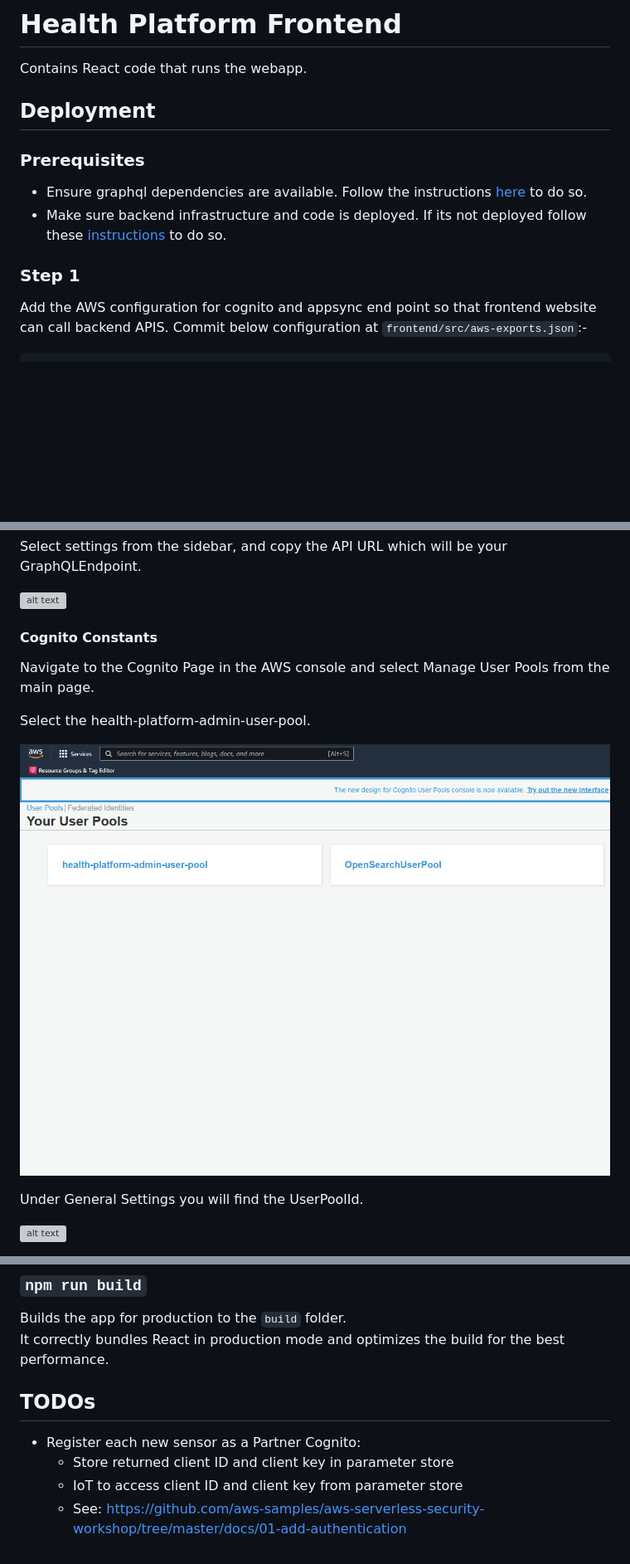
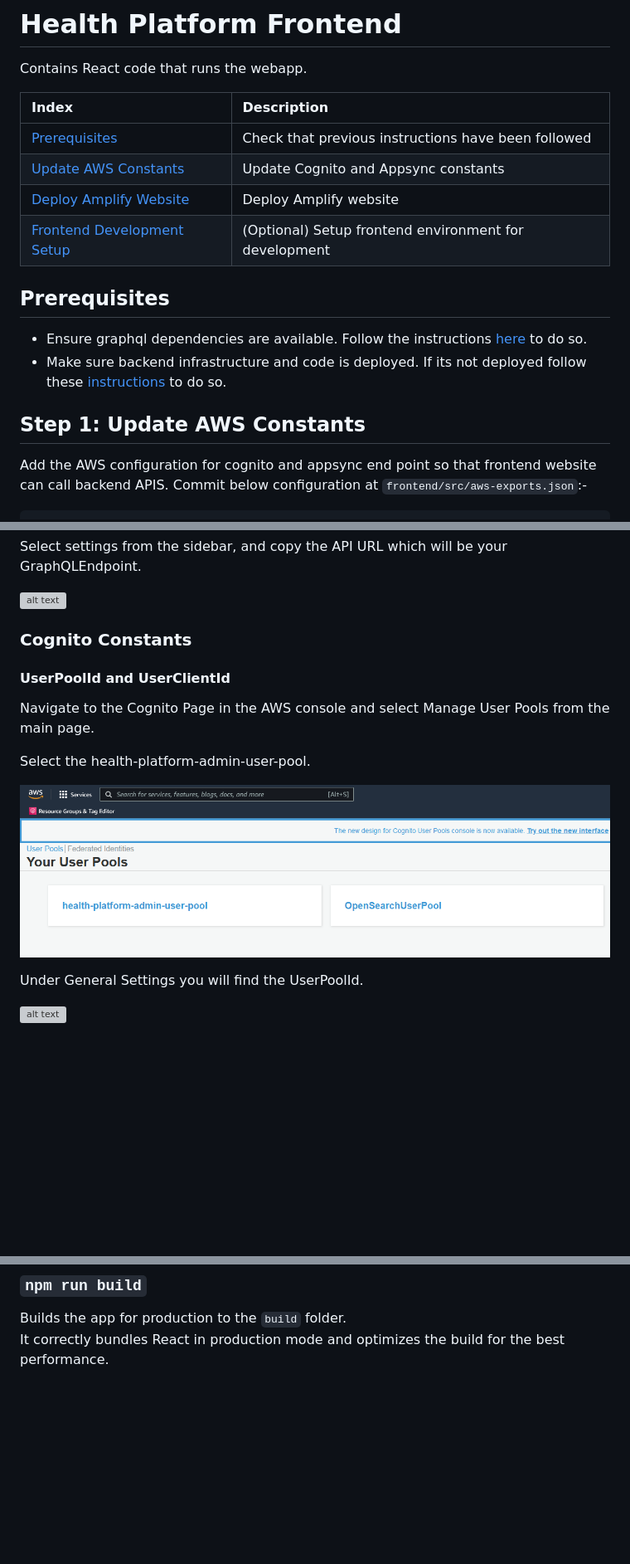
Before and after one commit to UBC-CIC/health-platform, a Markdown page: webapp/frontend/README.md, 3 parts joined by grey strips. Shown: that part at 83% size. GitHub-like rendering; pictures changed too: docs/images/deployment_guide/cognito_user_pool.PNG; blank space fills up the shorter version; grey boxes are pictures that could not be loaded.

Commit message:
Updating deployment guide formatting

````diff
--- a/webapp/frontend/README.md
+++ b/webapp/frontend/README.md
@@ -2,15 +2,20 @@
 
 Contains React code that runs the webapp.
 
-## Deployment
+| Index                                                                     | Description                                               |
+|:--------------------------------------------------------------------------|:----------------------------------------------------------|
+| [Prerequisites](#prerequisites)                                           | Check that previous instructions have been followed       |
+| [Update AWS Constants](#step-1-update-aws-constants)                      | Update Cognito and Appsync constants                      |
+| [Deploy Amplify Website](#step-2-deploy-amplify-website)                  | Deploy Amplify website                                    |
+| [Frontend Development Setup](#step-3-frontend-development-setup-optional) | (Optional) Setup frontend environment for development     |
 
-### Prerequisites
+## Prerequisites
 
 * Ensure graphql dependencies are available.
 Follow the instructions [here](../backend/src/common/README.md) to do so.
 * Make sure backend infrastructure and code is deployed. If its not deployed follow these [instructions](../backend/README.md) to do so.
-### Step 1
 
+## Step 1: Update AWS Constants
 Add the AWS configuration for cognito and appsync end point so that frontend website can call backend APIS. Commit below configuration at `frontend/src/aws-exports.json`:-
 
 ```
@@ -44,7 +49,9 @@ Select settings from the sidebar, and copy the API URL which will be your GraphQ
 
 ![alt text](/docs/images/deployment_guide/appsync_endpoint.PNG)
 
-#### Cognito Constants
+### Cognito Constants
+
+#### UserPoolId and UserClientId
 
 Navigate to the Cognito Page in the AWS console and select Manage User Pools from the main page.
 
@@ -163,9 +178,3 @@ See the section about [running tests](https://facebook.github.io/create-react-ap
 
 Builds the app for production to the `build` folder.\
 It correctly bundles React in production mode and optimizes the build for the best performance.
-
-## TODOs
-- Register each new sensor as a Partner Cognito:
-    - Store returned client ID and client key in parameter store
-    - IoT to access client ID and client key from parameter store
-    - See: https://github.com/aws-samples/aws-serverless-security-workshop/tree/master/docs/01-add-authentication
````
Also changed, not shown: other parts of webapp/frontend/README.md (+11 -3 lines), 2 other files.
